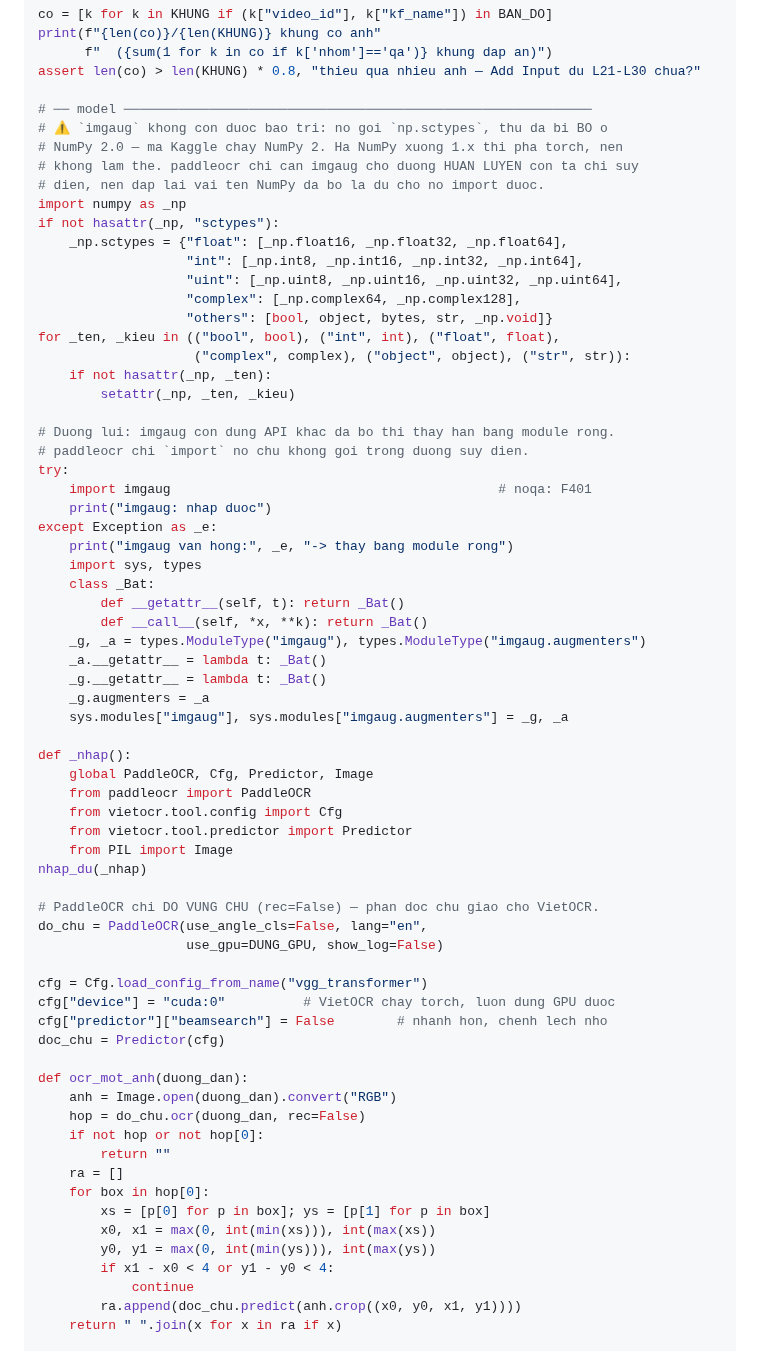
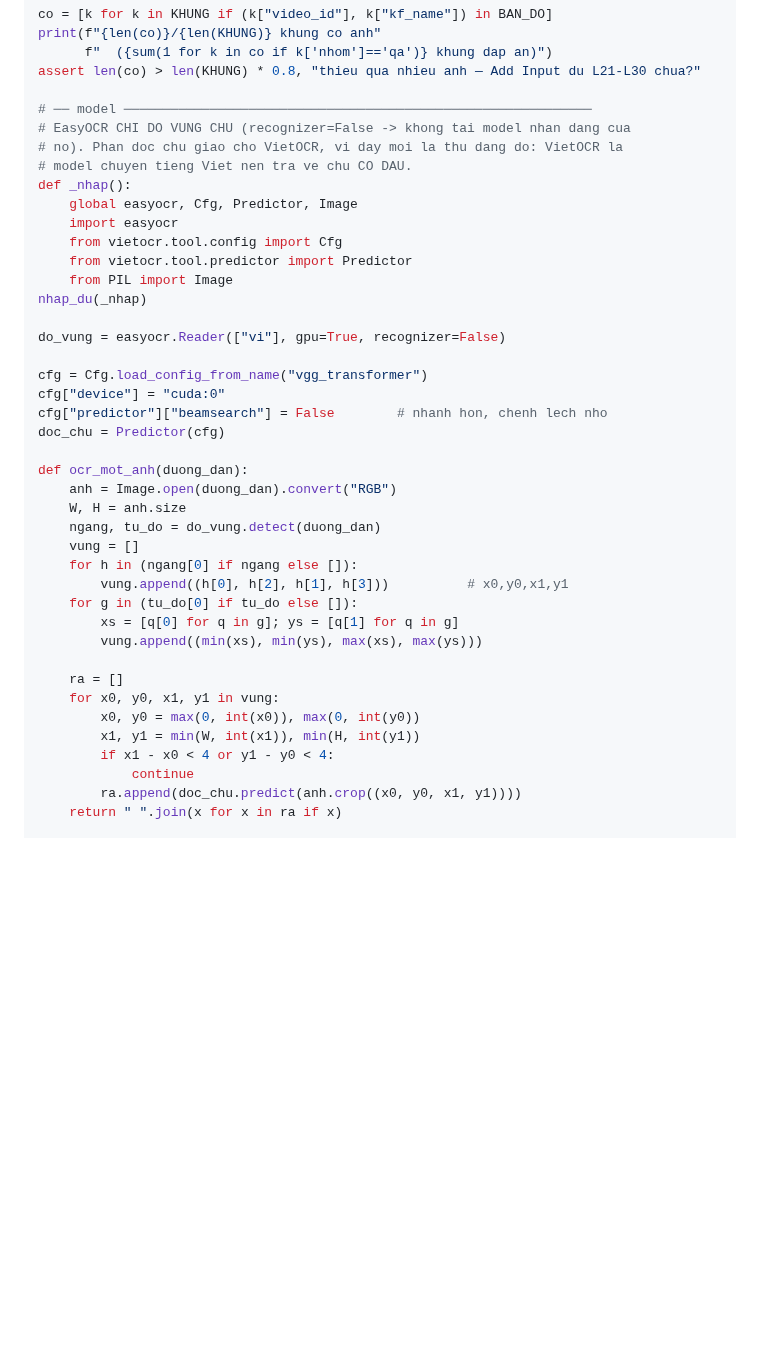
Before and after one commit to QuocKhanhDev-it/AIC_2026_FirstDance, a Markdown page: notebooks/kaggle_vietocr.md, the part around one of its changes. Rendered like a GitHub page; blank space fills up the shorter version.

```diff
--- a/notebooks/kaggle_vietocr.md
+++ b/notebooks/kaggle_vietocr.md
@@ -145,66 +134,39 @@ print(f"{len(co)}/{len(KHUNG)} khung co anh"
 assert len(co) > len(KHUNG) * 0.8, "thieu qua nhieu anh — Add Input du L21-L30 chua?"
 
 # ── model ────────────────────────────────────────────────────────────
-# ⚠️ `imgaug` khong con duoc bao tri: no goi `np.sctypes`, thu da bi BO o
-# NumPy 2.0 — ma Kaggle chay NumPy 2. Ha NumPy xuong 1.x thi pha torch, nen
-# khong lam the. paddleocr chi can imgaug cho duong HUAN LUYEN con ta chi suy
-# dien, nen dap lai vai ten NumPy da bo la du cho no import duoc.
-import numpy as _np
-if not hasattr(_np, "sctypes"):
-    _np.sctypes = {"float": [_np.float16, _np.float32, _np.float64],
-                   "int": [_np.int8, _np.int16, _np.int32, _np.int64],
-                   "uint": [_np.uint8, _np.uint16, _np.uint32, _np.uint64],
-                   "complex": [_np.complex64, _np.complex128],
-                   "others": [bool, object, bytes, str, _np.void]}
-for _ten, _kieu in (("bool", bool), ("int", int), ("float", float),
-                    ("complex", complex), ("object", object), ("str", str)):
-    if not hasattr(_np, _ten):
-        setattr(_np, _ten, _kieu)
-
-# Duong lui: imgaug con dung API khac da bo thi thay han bang module rong.
-# paddleocr chi `import` no chu khong goi trong duong suy dien.
-try:
-    import imgaug                                          # noqa: F401
-    print("imgaug: nhap duoc")
-except Exception as _e:
-    print("imgaug van hong:", _e, "-> thay bang module rong")
-    import sys, types
-    class _Bat:
-        def __getattr__(self, t): return _Bat()
-        def __call__(self, *x, **k): return _Bat()
-    _g, _a = types.ModuleType("imgaug"), types.ModuleType("imgaug.augmenters")
-    _a.__getattr__ = lambda t: _Bat()
-    _g.__getattr__ = lambda t: _Bat()
-    _g.augmenters = _a
-    sys.modules["imgaug"], sys.modules["imgaug.augmenters"] = _g, _a
-
+# EasyOCR CHI DO VUNG CHU (recognizer=False -> khong tai model nhan dang cua
+# no). Phan doc chu giao cho VietOCR, vi day moi la thu dang do: VietOCR la
+# model chuyen tieng Viet nen tra ve chu CO DAU.
 def _nhap():
-    global PaddleOCR, Cfg, Predictor, Image
-    from paddleocr import PaddleOCR
+    global easyocr, Cfg, Predictor, Image
+    import easyocr
     from vietocr.tool.config import Cfg
     from vietocr.tool.predictor import Predictor
     from PIL import Image
 nhap_du(_nhap)
 
-# PaddleOCR chi DO VUNG CHU (rec=False) — phan doc chu giao cho VietOCR.
-do_chu = PaddleOCR(use_angle_cls=False, lang="en",
-                   use_gpu=DUNG_GPU, show_log=False)
+do_vung = easyocr.Reader(["vi"], gpu=True, recognizer=False)
 
 cfg = Cfg.load_config_from_name("vgg_transformer")
-cfg["device"] = "cuda:0"          # VietOCR chay torch, luon dung GPU duoc
+cfg["device"] = "cuda:0"
 cfg["predictor"]["beamsearch"] = False        # nhanh hon, chenh lech nho
 doc_chu = Predictor(cfg)
 
 def ocr_mot_anh(duong_dan):
     anh = Image.open(duong_dan).convert("RGB")
-    hop = do_chu.ocr(duong_dan, rec=False)
-    if not hop or not hop[0]:
-        return ""
+    W, H = anh.size
+    ngang, tu_do = do_vung.detect(duong_dan)
+    vung = []
+    for h in (ngang[0] if ngang else []):
+        vung.append((h[0], h[2], h[1], h[3]))          # x0,y0,x1,y1
+    for g in (tu_do[0] if tu_do else []):
+        xs = [q[0] for q in g]; ys = [q[1] for q in g]
+        vung.append((min(xs), min(ys), max(xs), max(ys)))
+
     ra = []
-    for box in hop[0]:
-        xs = [p[0] for p in box]; ys = [p[1] for p in box]
-        x0, x1 = max(0, int(min(xs))), int(max(xs))
-        y0, y1 = max(0, int(min(ys))), int(max(ys))
+    for x0, y0, x1, y1 in vung:
+        x0, y0 = max(0, int(x0)), max(0, int(y0))
+        x1, y1 = min(W, int(x1)), min(H, int(y1))
         if x1 - x0 < 4 or y1 - y0 < 4:
             continue
         ra.append(doc_chu.predict(anh.crop((x0, y0, x1, y1))))
```
Also changed, not shown: other parts of notebooks/kaggle_vietocr.md (+17 -28 lines).
